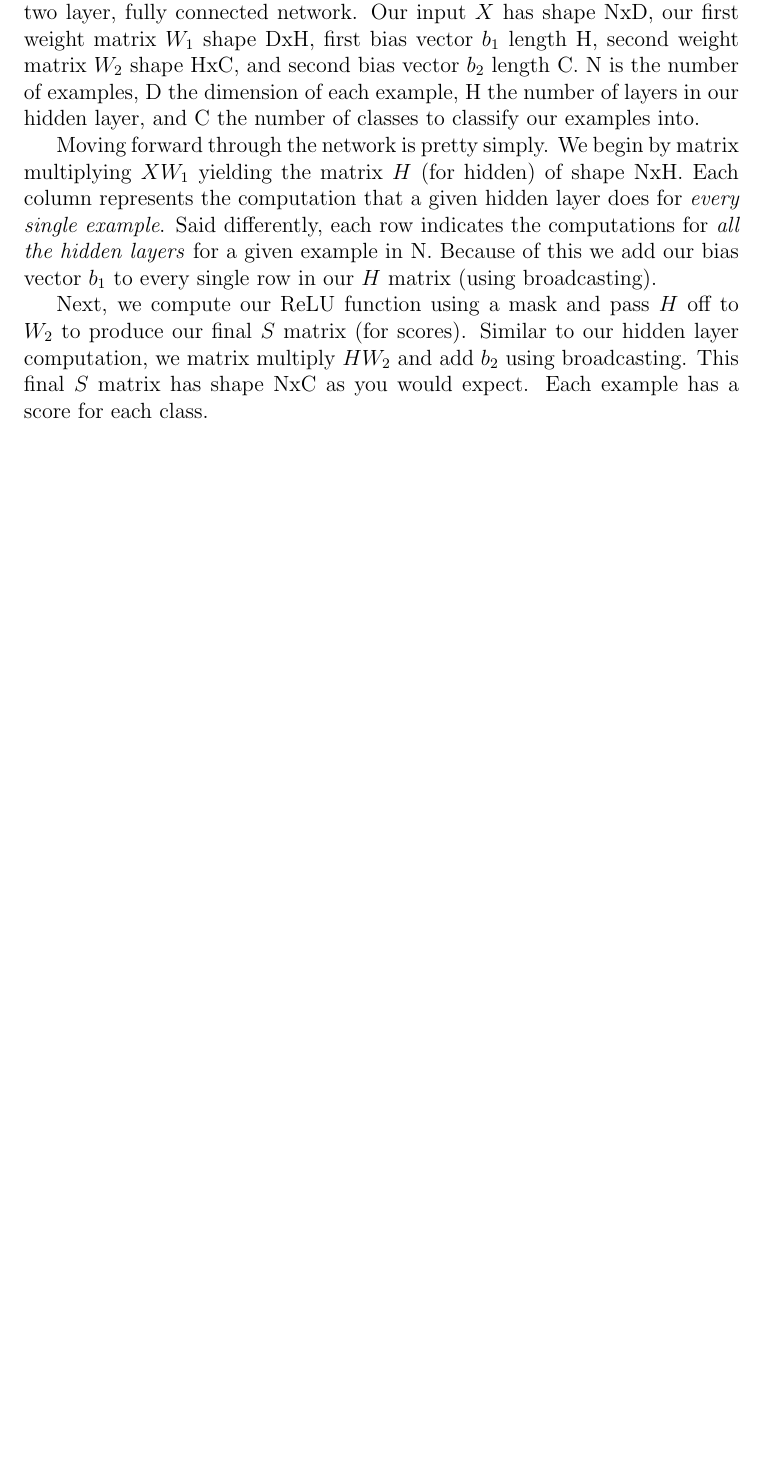
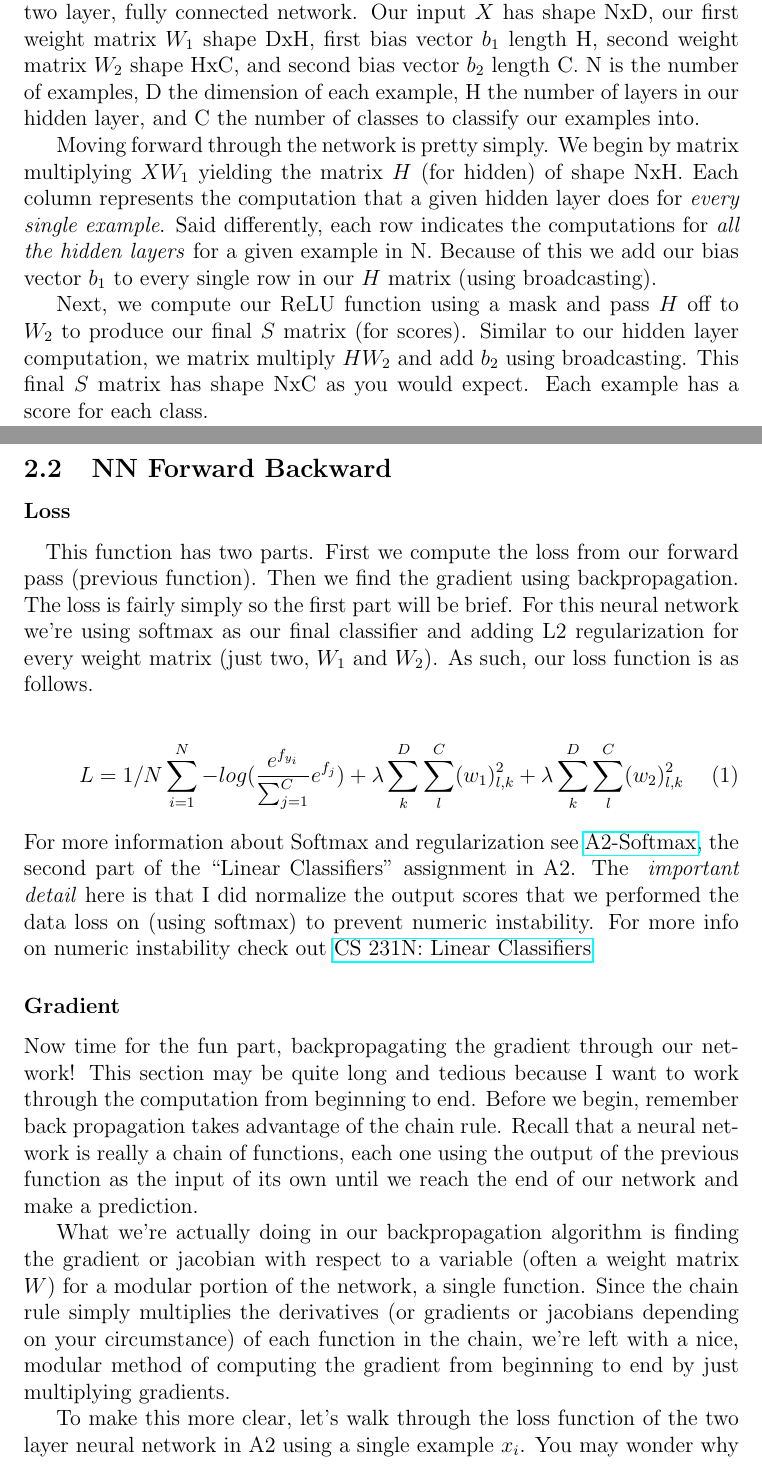
Before and after one commit to bensmidt/EECS498-DL-CV, a LaTeX document (A2/A2-Two-Layer-NN.tex): part of page 1 of 2 before the commit and two parts of pages 1 and 2 of 4 after it, the two joined at a grey line, cut so that both start at the same text, the shorter picture padded with empty space. Compiled offline with pdfLaTeX.

Commit message:
Figuring out backpropagation A2-2-Layer-NN

```diff
--- a/A2/A2-Two-Layer-NN.tex
+++ b/A2/A2-Two-Layer-NN.tex
@@ -1,11 +1,17 @@
 \documentclass[12pt]{article}
 \usepackage{lingmacros}
 \usepackage{tree-dvips}
+% hyper links
 \usepackage{hyperref}
 \usepackage[utf8]{inputenc}
 \usepackage{amsmath}
 \usepackage{amsfonts}
 \usepackage{bbm}
+% formatting quotes properly
+\usepackage[english]{babel}
+\usepackage[autostyle, english = american]{csquotes}
+\MakeOuterQuote{"}
+
 \begin{document}
 \noindent Author: Benjamin Smidt
 
@@ -46,3 +52,41 @@ our final $S$ matrix (for scores). Similar to our hidden layer computation, we m
 $HW_2$ and add $b_2$ using broadcasting. This final $S$ matrix has shape NxC as you would
 expect. Each example has a score for each class.
 
+\subsection{NN Forward Backward}
+\subsubsection*{Loss}
+\paragraph{}
+This function has two parts. First we compute the loss from our forward pass (previous function).
+Then we find the gradient using backpropagation. The loss is fairly simply so the first
+part will be brief. For this neural network we're using softmax as our final classifier and adding
+L2 regularization for every weight matrix (just two, $W_1$ and $W_2$). As such, our loss
+function is as follows.
+
+\begin{equation}
+    L = 1/N \sum_{i=1}^N - log(\frac{e^{f_{y_i}}}{\sum_{j=1}^C} e^{f_j}) +
+    \lambda \sum_{k}^D \sum_{l}^C (w_1)_{l, k}^2 +
+    \lambda \sum_{k}^D \sum_{l}^C (w_2)_{l, k}^2
+\end{equation}
+
+\noindent For more information about Softmax and regularization see
+\href{https://github.com/bensmidt/EECS-498-DL-Computer-Vision/blob/main/A2/A2-Softmax.pdf}
+{A2-Softmax}, the second part of the "Linear Classifiers" assignment in A2. The \emph{
+important detail} here is that I did normalize the output scores that we performed the
+data loss on (using softmax) to prevent numeric instability. For more info on numeric instability
+check out \href{https://cs231n.github.io/linear-classify/}{CS 231N: Linear Classifiers}
+
+\subsubsection*{Gradient}
+
+Now time for the fun part, backpropagating the gradient through our network! This section may
+be quite long and tedious because I want to work through the computation from beginning to end.
+Before we begin, remember back propagation takes advantage of the chain rule. Recall that a neural
+network is really a chain of functions, each one using the output of the previous function as
+the input of its own until we reach the end of our network and make a prediction.
+
+What we're actually doing in our backpropagation algorithm is finding the
+gradient or jacobian with respect to a variable (often a weight matrix $W$) for a modular portion
+of the network, a single function. Since the chain rule simply multiplies the derivatives (or gradients or jacobians
+depending on your circumstance) of each function in the chain, we're left with a nice, modular
+method of computing the gradient from beginning to end by just multiplying gradients.
+
+To make this more clear, let's walk through the loss function of the two layer neural network in A2 using a single
+example $x_i$. You may wonder why I'm using a lot of row vectors. This is because when we generalize
```
Also changed, not shown: A2/A2-SVM.tex (+8 -1 lines), A2/A2-SVM.pdf, A2/A2-Two-Layer-NN.pdf, A2/A2-Two-Layer-NN.tex (40 more changed lines).
